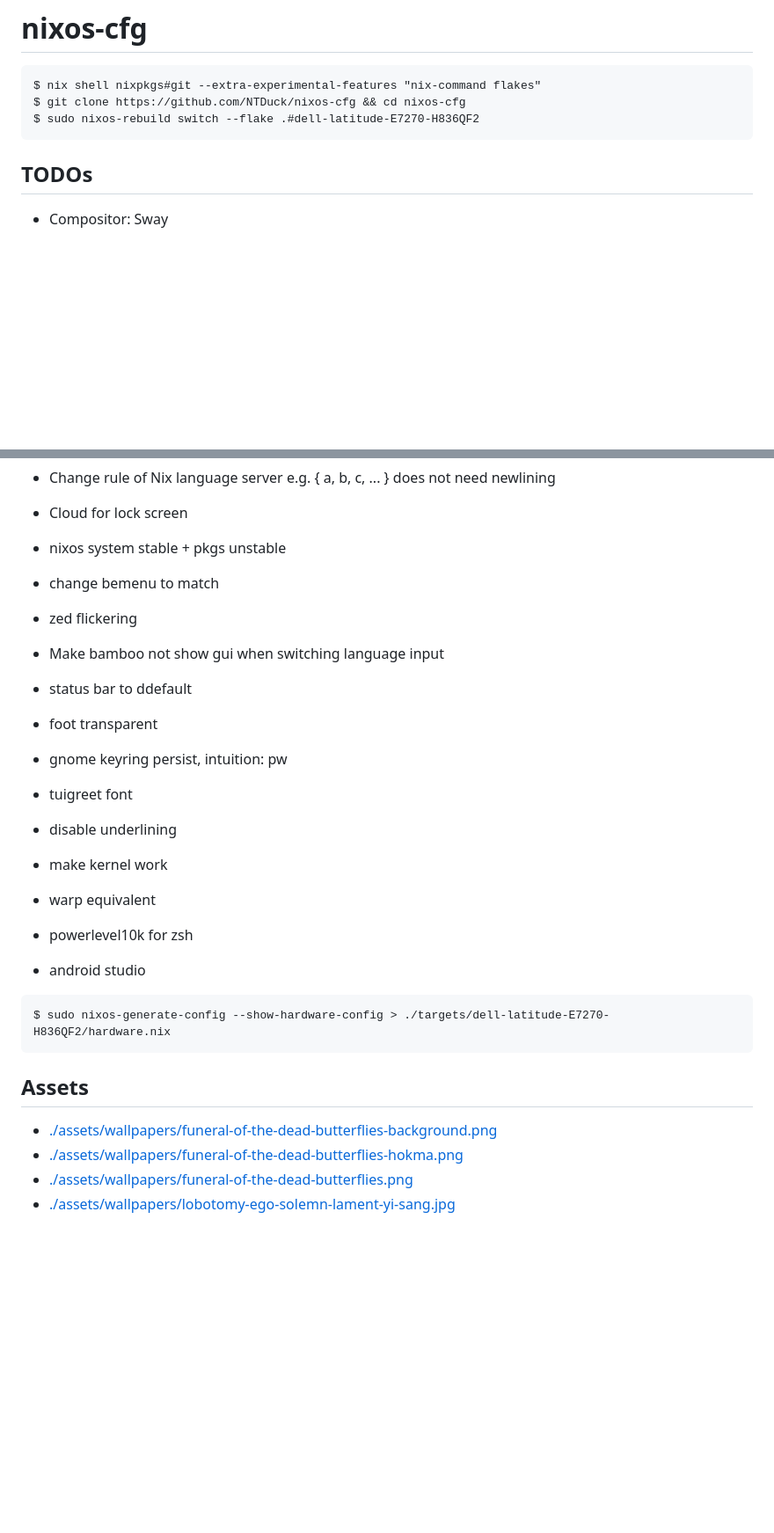
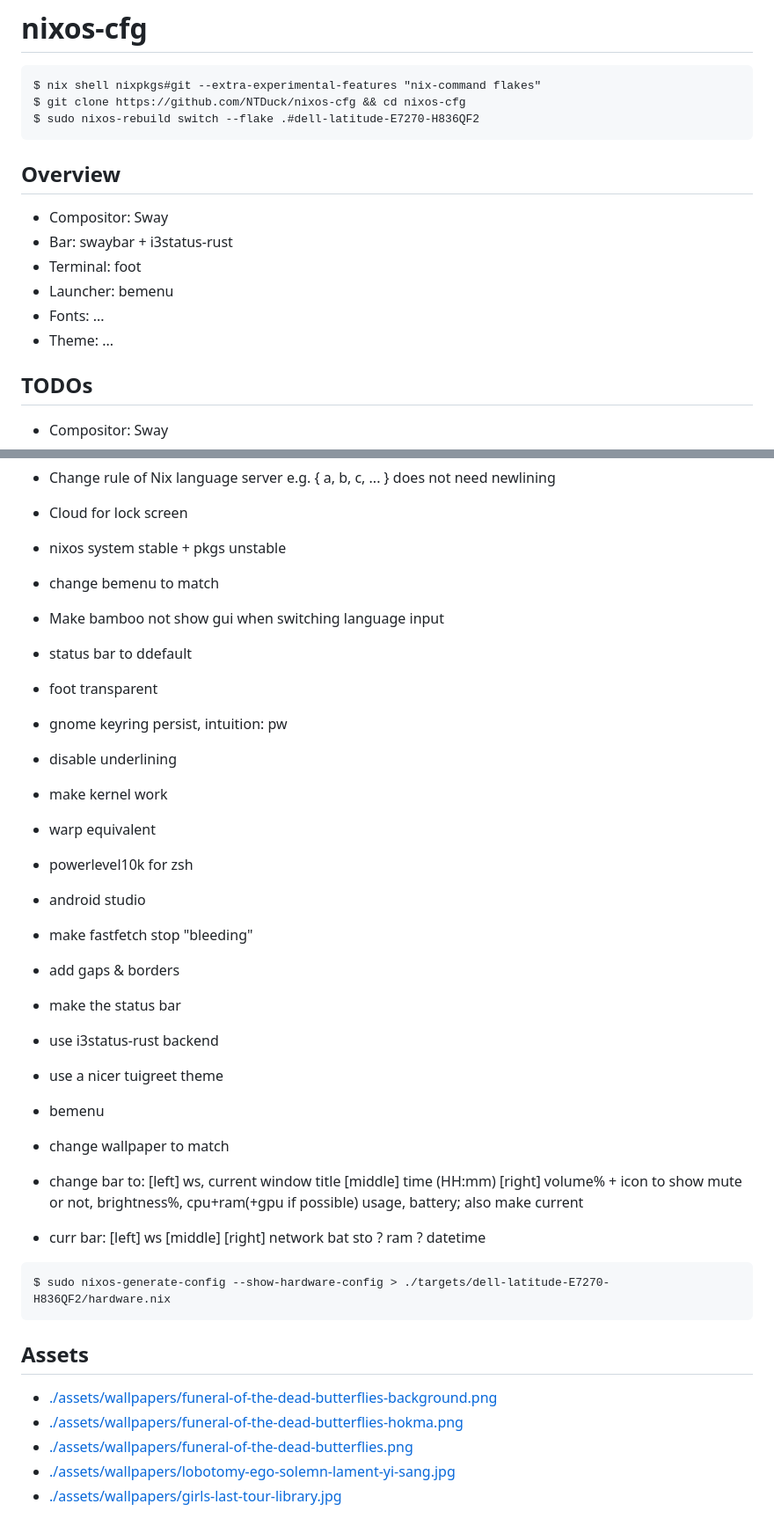
Before and after one commit to NTDuck/nixconf, a Markdown page: README.md, 2 parts joined by grey strips. Shown at 88% size. GitHub-like rendering; blank space fills up the shorter version.

````diff
--- a/README.md
+++ b/README.md
@@ -4,6 +4,14 @@ $ nix shell nixpkgs#git --extra-experimental-features "nix-command flakes"
 $ git clone https://github.com/NTDuck/nixos-cfg && cd nixos-cfg
 $ sudo nixos-rebuild switch --flake .#dell-latitude-E7270-H836QF2
 ```
+
+## Overview
+- Compositor: Sway
+- Bar: swaybar + i3status-rust
+- Terminal: foot
+- Launcher: bemenu
+- Fonts: ...
+- Theme: ...
 
 ## TODOs
 - Compositor: Sway
@@ -16,17 +24,26 @@ $ sudo nixos-rebuild switch --flake .#dell-latitude-E7270-H836QF2
 
 - nixos system stable + pkgs unstable
 - change bemenu to match
-- zed flickering
 - Make bamboo not show gui when switching language input
 - status bar to ddefault
 - foot transparent
 - gnome keyring persist, intuition: pw
-- tuigreet font
 - disable underlining
 - make kernel work
 - warp equivalent
 - powerlevel10k for zsh
 - android studio
+- make fastfetch stop "bleeding"
+
+- add gaps & borders
+- make the status bar
+- use i3status-rust backend
+- use a nicer tuigreet theme
+- bemenu
+- change wallpaper to match
+- change bar to: [left] ws, current window title [middle] time (HH:mm) [right] volume% + icon to show mute or not, brightness%, cpu+ram(+gpu if possible) usage, battery; also make current
+
+* curr bar: [left] ws [middle] [right] network bat sto ? ram ? datetime
 
 ```cmd
 $ sudo nixos-generate-config --show-hardware-config > ./targets/dell-latitude-E7270-H836QF2/hardware.nix
@@ -37,3 +54,4 @@ $ sudo nixos-generate-config --show-hardware-config > ./targets/dell-latitude-E7
 - [./assets/wallpapers/funeral-of-the-dead-butterflies-hokma.png](https://reactor.cc/post/3910571)
 - [./assets/wallpapers/funeral-of-the-dead-butterflies.png](https://x.com/MaskV_/status/1675409368651816960)
 - [./assets/wallpapers/lobotomy-ego-solemn-lament-yi-sang.jpg](https://www.pinterest.com/pin/16888567439645056/)
+- [./assets/wallpapers/girls-last-tour-library.jpg](https://x.com/LeoLeonardK10/status/1465607483372699656)
````
Also changed, not shown: assets/wallpapers/girls-last-tour-library.jpg (added), 1 other file.
